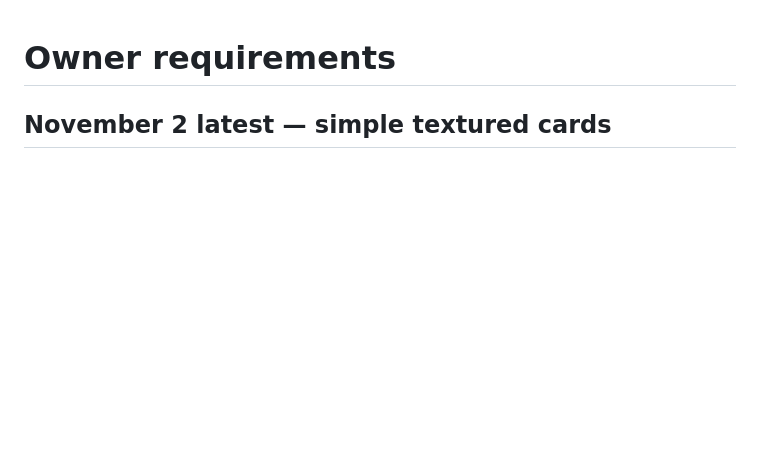
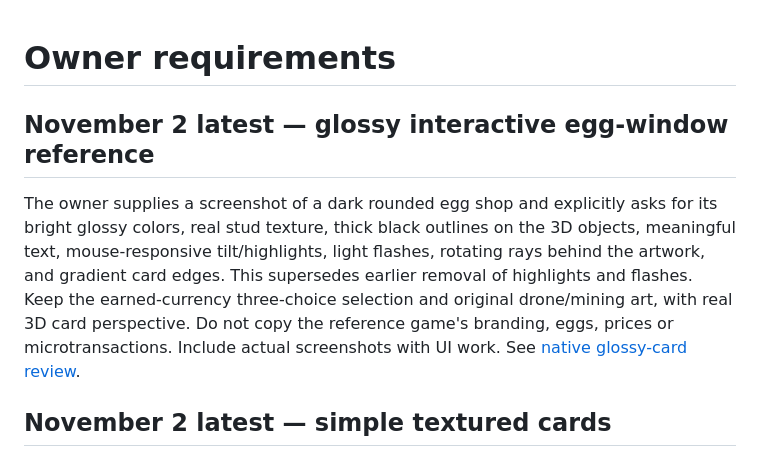
Before and after one commit to Olivegord/mining-away, a Markdown page: docs/OWNER_REQUIREMENTS.md, the part around the change. Rendered like a GitHub page; blank space fills up the shorter version.

Commit message:
Add glossy interactive 3D pack cards with rotating rays

```diff
--- a/docs/OWNER_REQUIREMENTS.md
+++ b/docs/OWNER_REQUIREMENTS.md
@@ -1,4 +1,8 @@
 # Owner requirements
+
+## November 2 latest — glossy interactive egg-window reference
+
+The owner supplies a screenshot of a dark rounded egg shop and explicitly asks for its bright glossy colors, real stud texture, thick black outlines on the 3D objects, meaningful text, mouse-responsive tilt/highlights, light flashes, rotating rays behind the artwork, and gradient card edges. This supersedes earlier removal of highlights and flashes. Keep the earned-currency three-choice selection and original drone/mining art, with real 3D card perspective. Do not copy the reference game's branding, eggs, prices or microtransactions. Include actual screenshots with UI work. See [native glossy-card review](review/GLOSSY_PACK_CARDS.md).
 
 ## November 2 latest — simple textured cards
 
```
Also changed, not shown: docs/review/GLOSSY_PACK_CARDS.md (added, +26 -0 lines), docs/review/images/glossy-pack-desktop.jpg (added), docs/review/images/glossy-pack-phone.jpg (added), 3 other files.
